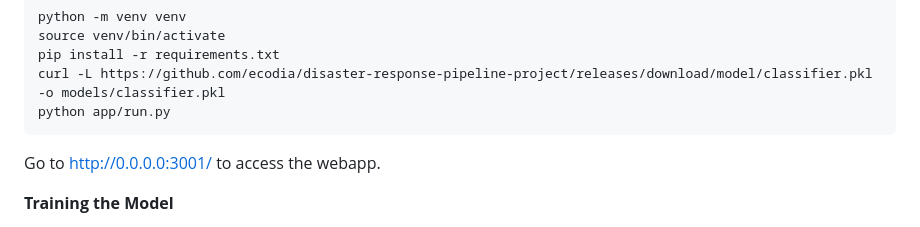
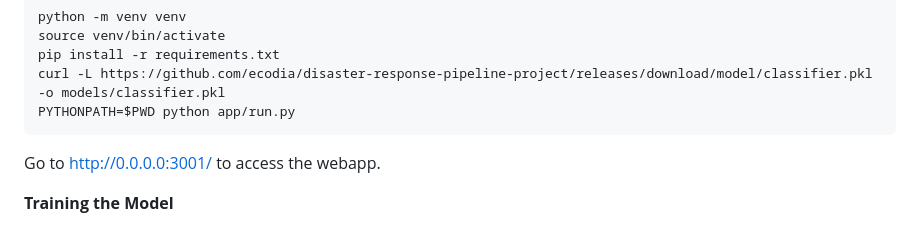
Before and after one commit to datenhahn/disaster-response-pipeline-project, a Markdown page: README.md, the part around the change. Rendered like a GitHub page.

Commit message:
add current dir to path

````diff
--- a/README.md
+++ b/README.md
@@ -24,7 +24,7 @@ python -m venv venv
 source venv/bin/activate
 pip install -r requirements.txt
 curl -L https://github.com/ecodia/disaster-response-pipeline-project/releases/download/model/classifier.pkl -o models/classifier.pkl
-python app/run.py
+PYTHONPATH=$PWD python app/run.py
 ```
 
 Go to http://0.0.0.0:3001/ to access the webapp.
````
